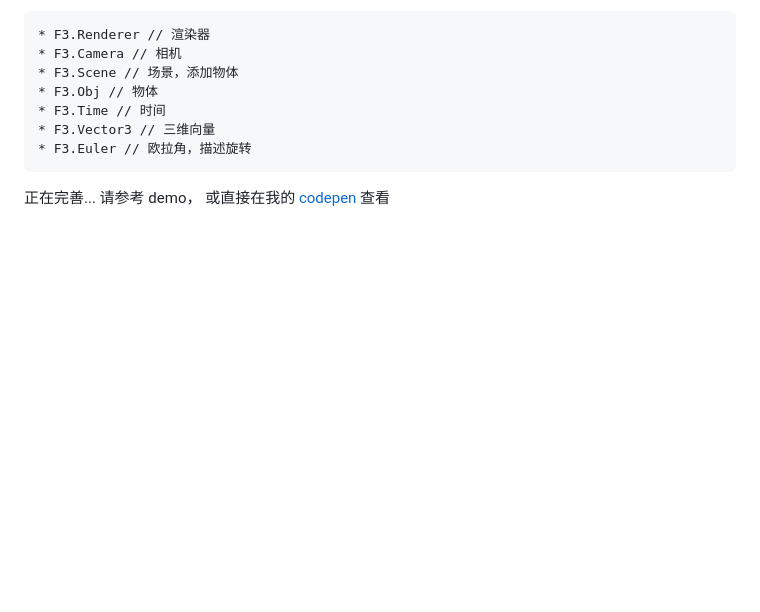
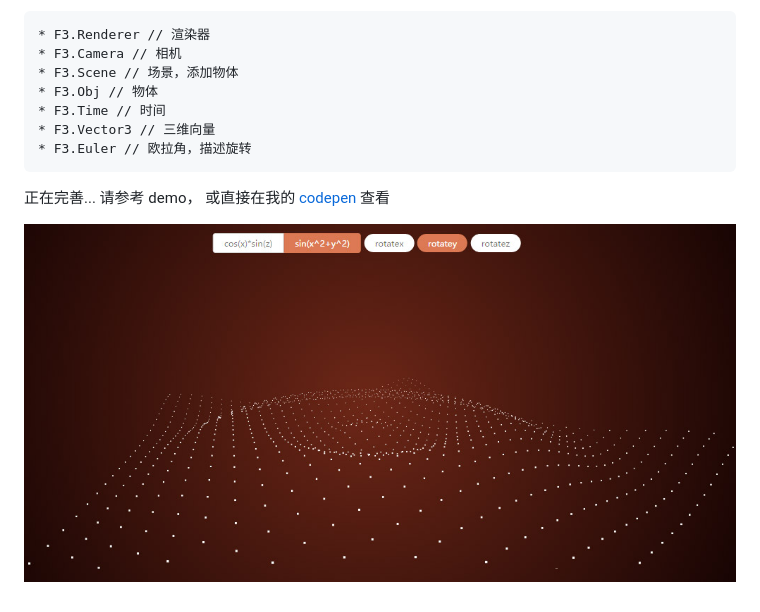
Before and after one commit to gnauhca/F3.js, a Markdown page: readme.md, the part around the change. Rendered like a GitHub page; pictures changed too: demo.jpg (added); blank space fills up the shorter version.

Commit message:
add demo pic

```diff
--- a/readme.md
+++ b/readme.md
@@ -16,3 +16,5 @@ Fake 3D，实现在 canvas(Context2d) 上绘制 3D 场景。
 
 正在完善... 请参考 demo，
 或直接在我的 [codepen](http://codepen.io/gnauhca/pen/PpNVwM) 查看
+
+![Demo picture](./demo.jpg)
```
